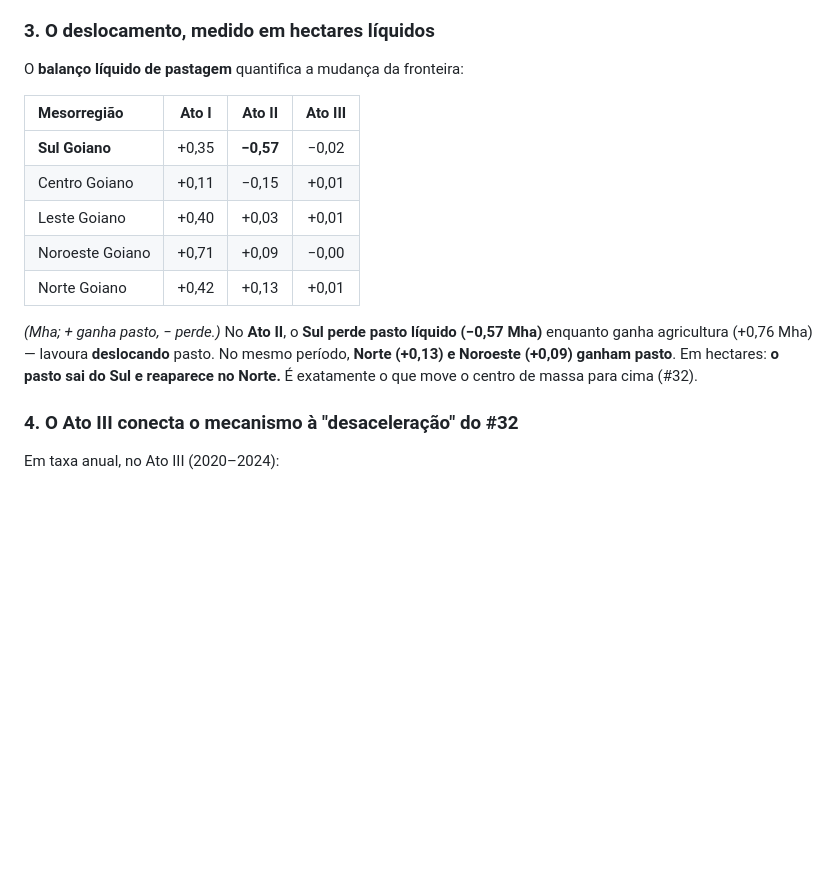
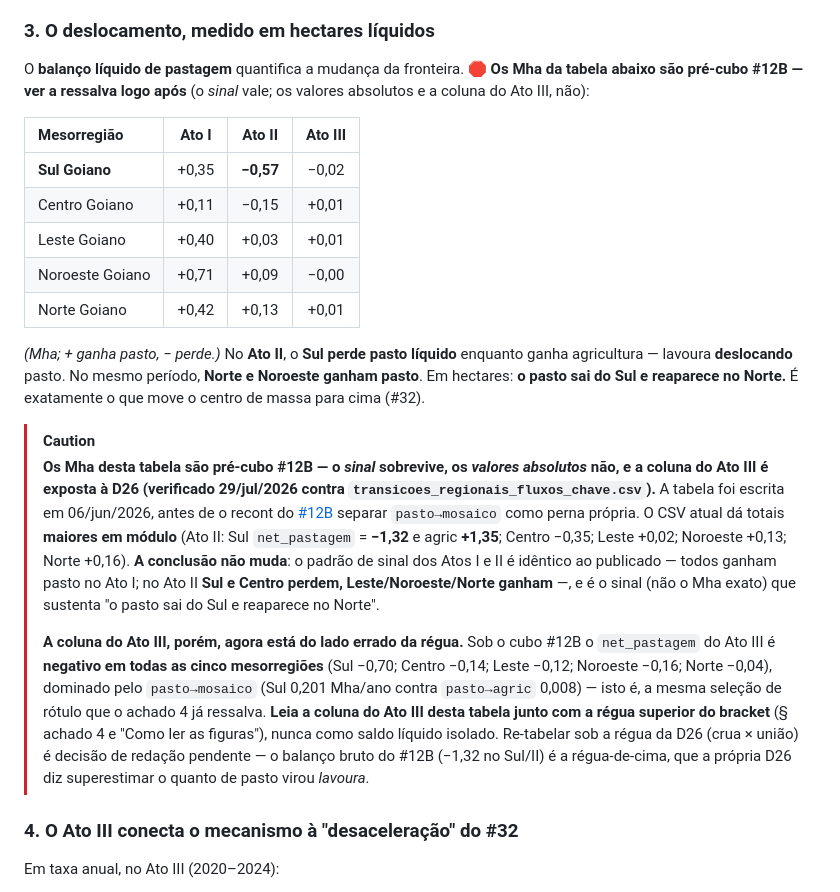
Before and after one commit to VictorGit10/mestrado-lulc-goias, a Markdown page: Textos/pipelines/33_transicoes_regionais.md, the part around the change. GitHub-like rendering; blank space fills up the shorter version.

Commit message:
docs(#33): ressalva o balanço líquido (achado 3) — Mha pré-#12B, Ato III exposto à D26
A tabela de balanço de pastagem (achado 3) e seus números inline (−0,57 Mha
pasto / +0,76 agric no Sul/II) são de 06/jun/2026, ANTES de o cubo #12B
separar `pasto→mosaico` como perna própria. Verificado contra
transicoes_regionais_fluxos_chave.csv (29/jul):

- Os fluxos-por-ano (achado 4) e a tabela de idade batem ao decimal — só o
  balanço (achado 3) estava defasado.
- CSV atual: Sul/II net_pastagem = −1,32 (não −0,57), net_agricultura = +1,35.
- O SINAL sobrevive nos Atos I e II (Sul/Centro perdem, Leste/Noroeste/Norte
  ganham) → a conclusão "pasto sai do Sul, reaparece no Norte" continua de pé.
- A coluna do Ato III INVERTE de sinal sob o #12B (todas negativas), dominada
  por `pasto→mosaico` — mesma exposição D26 que o achado 4 já declarava.

Não sobrescrevi os Mha da tabela: a régua correta (crua × união) é decisão de
redação D26. Adicionei ressalva no estilo do achado 4 + marcador na tabela.
Fecha o item #33 da lista "não mexi".

Co-Authored-By: Claude Opus 4.8 <noreply@anthropic.com>

```diff
--- a/Textos/pipelines/33_transicoes_regionais.md
+++ b/Textos/pipelines/33_transicoes_regionais.md
@@ -56,7 +56,9 @@ Em **todos** os atos, `pasto→agric` (a barra magenta da figura A) é mais alto
 A grade de **conversão dominante** (figura B) deixa explícito: na **maioria** das células, a conversão líder é `vegetação→pasto` — o Cerrado virando pastagem é a transformação pervasiva do estado. O `pasto→agric` só **assume a liderança** em **duas células**: **Sul e Centro no Ato II** (2001–2019, o boom de commodities). É ali que a intensificação/substituição supera a expansão de fronteira.
 
 ### 3. O deslocamento, medido em hectares líquidos
-O **balanço líquido de pastagem** quantifica a mudança da fronteira:
+O **balanço líquido de pastagem** quantifica a mudança da fronteira. 🛑 **Os Mha da tabela abaixo
+são pré-cubo #12B — ver a ressalva logo após** (o *sinal* vale; os valores absolutos e a coluna do
+Ato III, não):
 
 | Mesorregião | Ato I | **Ato II** | Ato III |
 | :--- | :---: | :---: | :---: |
@@ -66,7 +68,27 @@ O **balanço líquido de pastagem** quantifica a mudança da fronteira:
 | Noroeste Goiano | +0,71 | +0,09 | −0,00 |
 | Norte Goiano | +0,42 | +0,13 | +0,01 |
 
-*(Mha; + ganha pasto, − perde.)* No **Ato II**, o **Sul perde pasto líquido (−0,57 Mha)** enquanto ganha agricultura (+0,76 Mha) — lavoura **deslocando** pasto. No mesmo período, **Norte (+0,13) e Noroeste (+0,09) ganham pasto**. Em hectares: **o pasto sai do Sul e reaparece no Norte.** É exatamente o que move o centro de massa para cima (#32).
+*(Mha; + ganha pasto, − perde.)* No **Ato II**, o **Sul perde pasto líquido** enquanto ganha agricultura — lavoura **deslocando** pasto. No mesmo período, **Norte e Noroeste ganham pasto**. Em hectares: **o pasto sai do Sul e reaparece no Norte.** É exatamente o que move o centro de massa para cima (#32).
+
+> [!CAUTION]
+> **Os Mha desta tabela são pré-cubo #12B — o *sinal* sobrevive, os *valores absolutos* não, e a
+> coluna do Ato III é exposta à D26 (verificado 29/jul/2026 contra
+> `transicoes_regionais_fluxos_chave.csv`).** A tabela foi escrita em 06/jun/2026, antes de o
+> recont do [#12B](12B_transicoes_cubo.md) separar `pasto→mosaico` como perna própria. O CSV atual
+> dá totais **maiores em módulo** (Ato II: Sul `net_pastagem` = **−1,32** e agric **+1,35**; Centro
+> −0,35; Leste +0,02; Noroeste +0,13; Norte +0,16). **A conclusão não muda**: o padrão de sinal dos
+> Atos I e II é idêntico ao publicado — todos ganham pasto no Ato I; no Ato II **Sul e Centro perdem,
+> Leste/Noroeste/Norte ganham** —, e é o sinal (não o Mha exato) que sustenta "o pasto sai do Sul e
+> reaparece no Norte".
+>
+> **A coluna do Ato III, porém, agora está do lado errado da régua.** Sob o cubo #12B o `net_pastagem`
+> do Ato III é **negativo em todas as cinco mesorregiões** (Sul −0,70; Centro −0,14; Leste −0,12;
+> Noroeste −0,16; Norte −0,04), dominado pelo `pasto→mosaico` (Sul 0,201 Mha/ano contra `pasto→agric`
+> 0,008) — isto é, a mesma seleção de rótulo que o achado 4 já ressalva. **Leia a coluna do Ato III
+> desta tabela junto com a régua superior do bracket** (§ achado 4 e "Como ler as figuras"), nunca
+> como saldo líquido isolado. Re-tabelar sob a régua da D26 (crua × união) é decisão de redação
+> pendente — o balanço bruto do #12B (−1,32 no Sul/II) é a régua-de-cima, que a própria D26 diz
+> superestimar o quanto de pasto virou *lavoura*.
 
 ### 4. O Ato III conecta o mecanismo à "desaceleração" do #32
 Em taxa anual, no Ato III (2020–2024):
```
